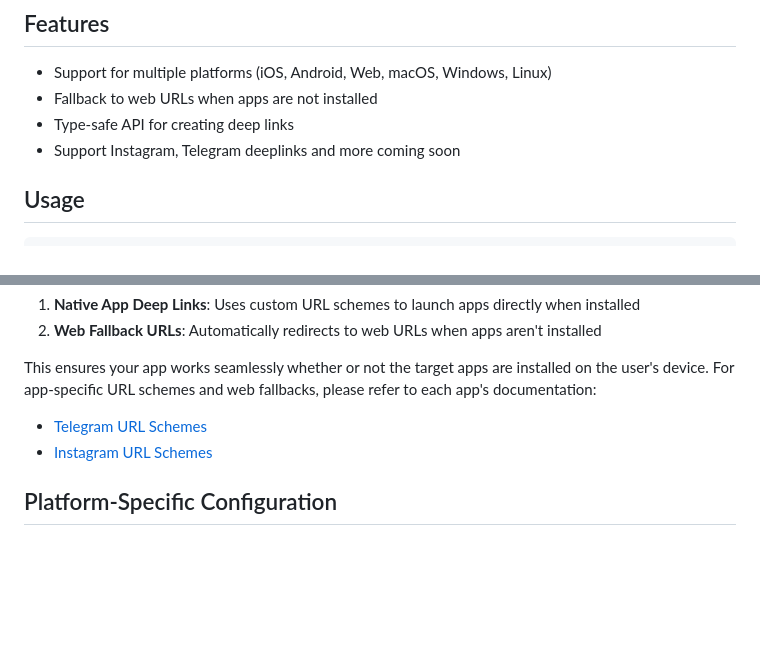
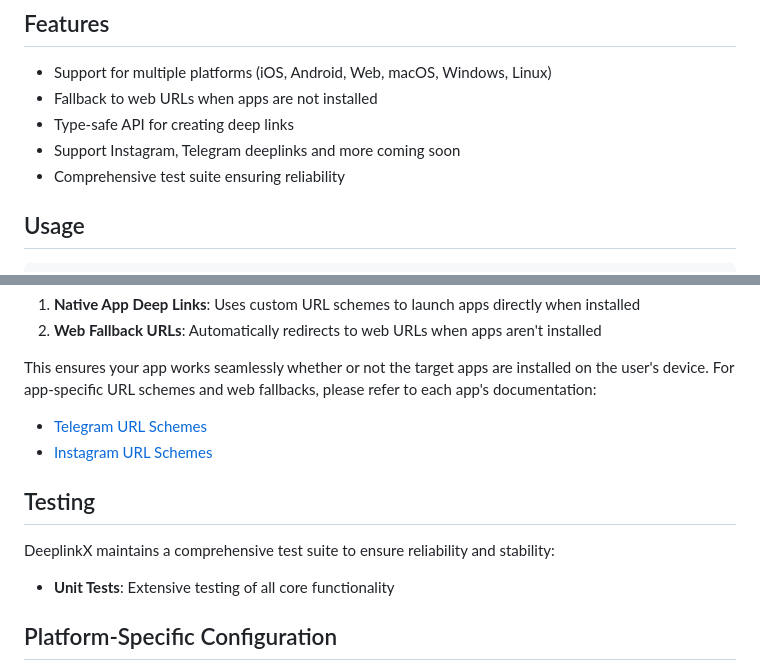
Before and after one commit to DeepLinkX/DeeplinkX, a Markdown page: README.md, 2 parts joined by grey strips. Rendered like a GitHub page; blank space fills up the shorter version.

Commit message:
Add testing section in readme

```diff
--- a/README.md
+++ b/README.md
@@ -8,6 +8,7 @@ A lightweight Flutter plugin that provides type-safe handling of external deep l
 - Fallback to web URLs when apps are not installed
 - Type-safe API for creating deep links
 - Support Instagram, Telegram deeplinks and more coming soon
+- Comprehensive test suite ensuring reliability
 
 ## Usage
 
@@ -59,6 +60,12 @@ This ensures your app works seamlessly whether or not the target apps are instal
 - [Telegram URL Schemes](docs/apps/telegram.md#url-schemes)
 - [Instagram URL Schemes](docs/apps/instagram.md#url-schemes)
 
+## Testing
+
+DeeplinkX maintains a comprehensive test suite to ensure reliability and stability:
+
+- **Unit Tests**: Extensive testing of all core functionality
+
 ## Platform-Specific Configuration
 For platform-specific configuration instructions (iOS and Android), please refer to the respective app documentation:
 - [Telegram Platform Configuration](docs/apps/telegram.md#platform-specific-configuration)
```
